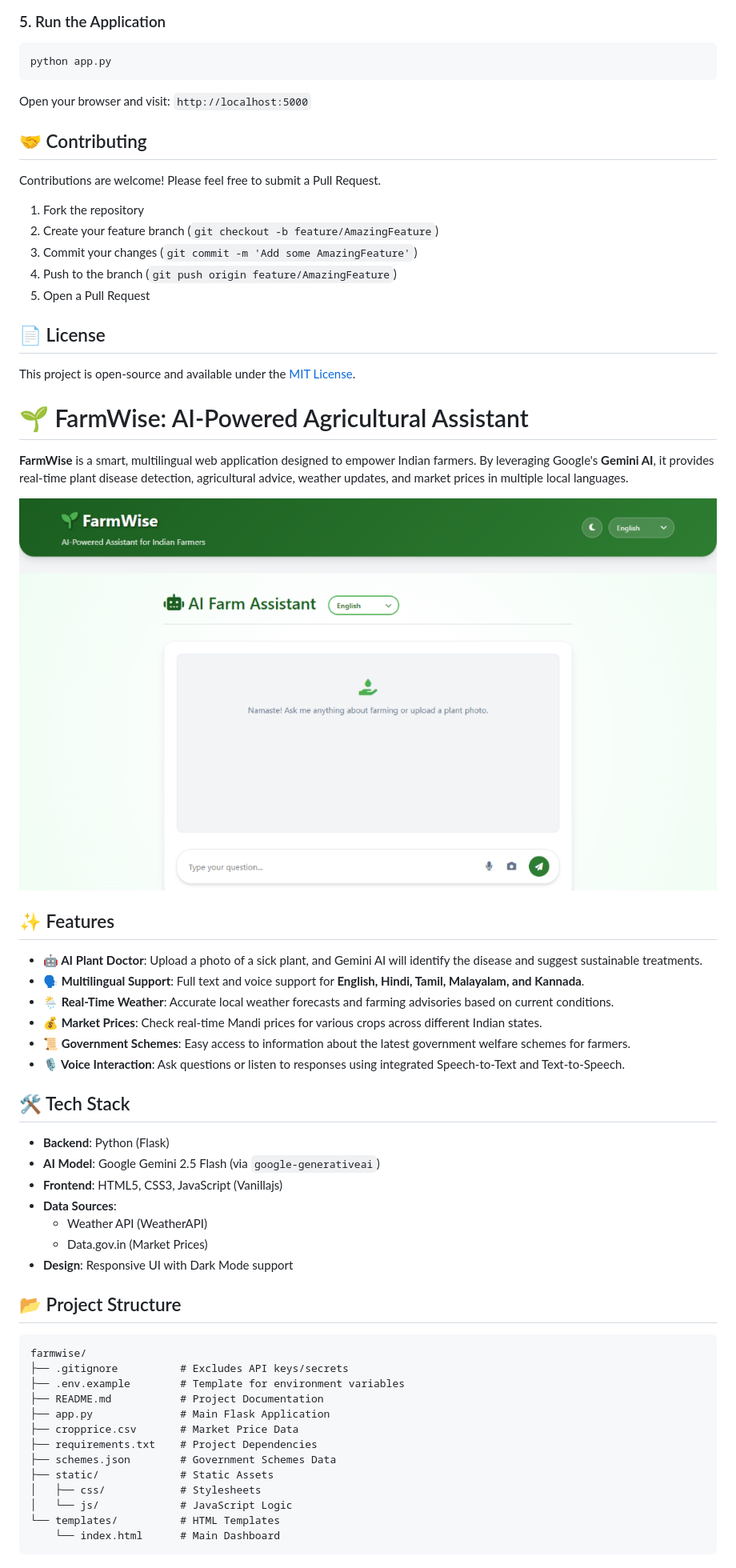
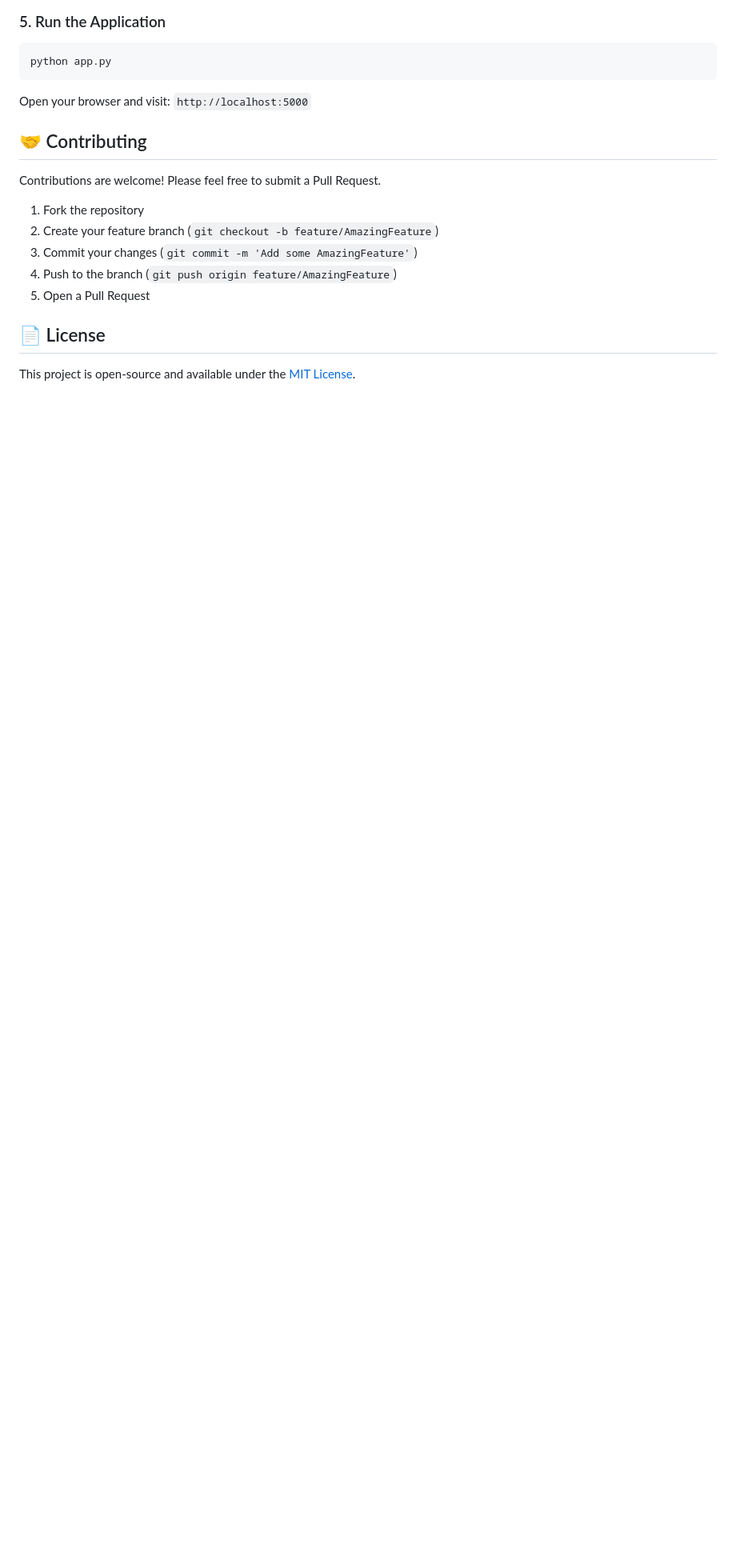
Before and after one commit to sanyamkansal/FarmWise, a Markdown page: README.md, the part around the change printed below. Shown: that part at 80% size. Rendered like a GitHub page; blank space fills up the shorter version.

Commit message:
FarmWise

````diff
--- a/README.md
+++ b/README.md
@@ -95,47 +95,3 @@ Contributions are welcome! Please feel free to submit a Pull Request.
 ## 📄 License
 
 This project is open-source and available under the [MIT License](LICENSE).
-
-# 🌱 FarmWise: AI-Powered Agricultural Assistant
-
-**FarmWise** is a smart, multilingual web application designed to empower Indian farmers. By leveraging Google's **Gemini AI**, it provides real-time plant disease detection, agricultural advice, weather updates, and market prices in multiple local languages.
-
-![FarmWise Dashboard](farmwise-dashboard.png)
-
-## ✨ Features
-
--   **🤖 AI Plant Doctor**: Upload a photo of a sick plant, and Gemini AI will identify the disease and suggest sustainable treatments.
--   **🗣️ Multilingual Support**: Full text and voice support for **English, Hindi, Tamil, Malayalam, and Kannada**.
--   **🌦️ Real-Time Weather**: Accurate local weather forecasts and farming advisories based on current conditions.
--   **💰 Market Prices**: Check real-time Mandi prices for various crops across different Indian states.
--   **📜 Government Schemes**: Easy access to information about the latest government welfare schemes for farmers.
--   **🎙️ Voice Interaction**: Ask questions or listen to responses using integrated Speech-to-Text and Text-to-Speech.
-
-## 🛠️ Tech Stack
-
--   **Backend**: Python (Flask)
--   **AI Model**: Google Gemini 2.5 Flash (via `google-generativeai`)
--   **Frontend**: HTML5, CSS3, JavaScript (Vanillajs)
--   **Data Sources**:
-    -   Weather API (WeatherAPI)
-    -   Data.gov.in (Market Prices)
--   **Design**: Responsive UI with Dark Mode support
-
-## 📂 Project Structure
-
-```text
-farmwise/
-├── .gitignore          # Excludes API keys/secrets
-├── .env.example        # Template for environment variables
-├── README.md           # Project Documentation
-├── app.py              # Main Flask Application
-├── cropprice.csv       # Market Price Data
-├── requirements.txt    # Project Dependencies
-├── schemes.json        # Government Schemes Data
-├── static/             # Static Assets
-│   ├── css/            # Stylesheets
-│   └── js/             # JavaScript Logic
-└── templates/          # HTML Templates
-    └── index.html      # Main Dashboard
-```
-
````
Also changed, not shown: other parts of README.md (+0 -54 lines).
